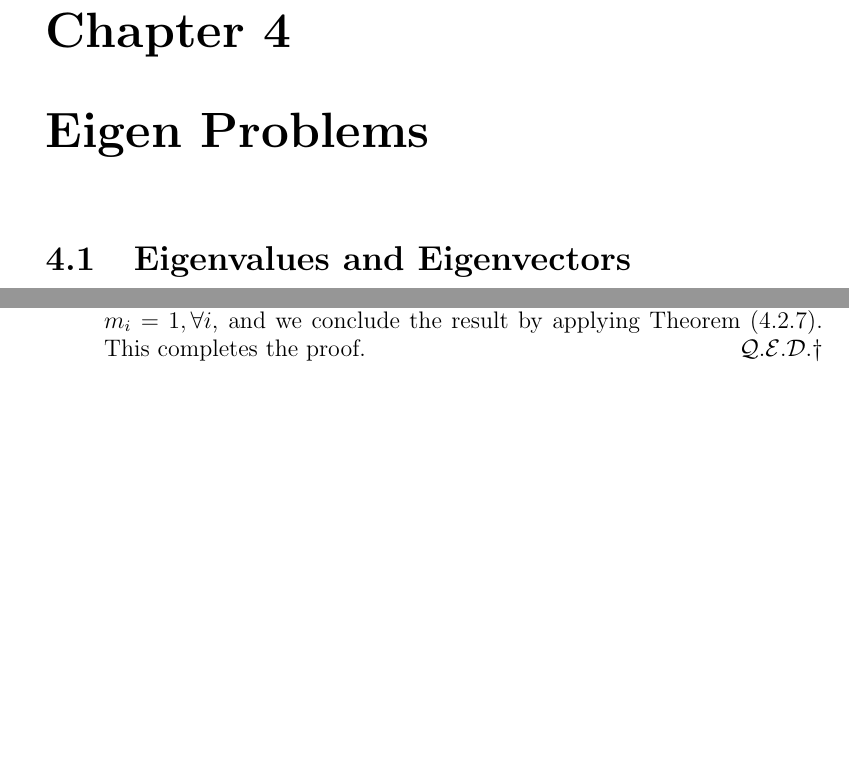
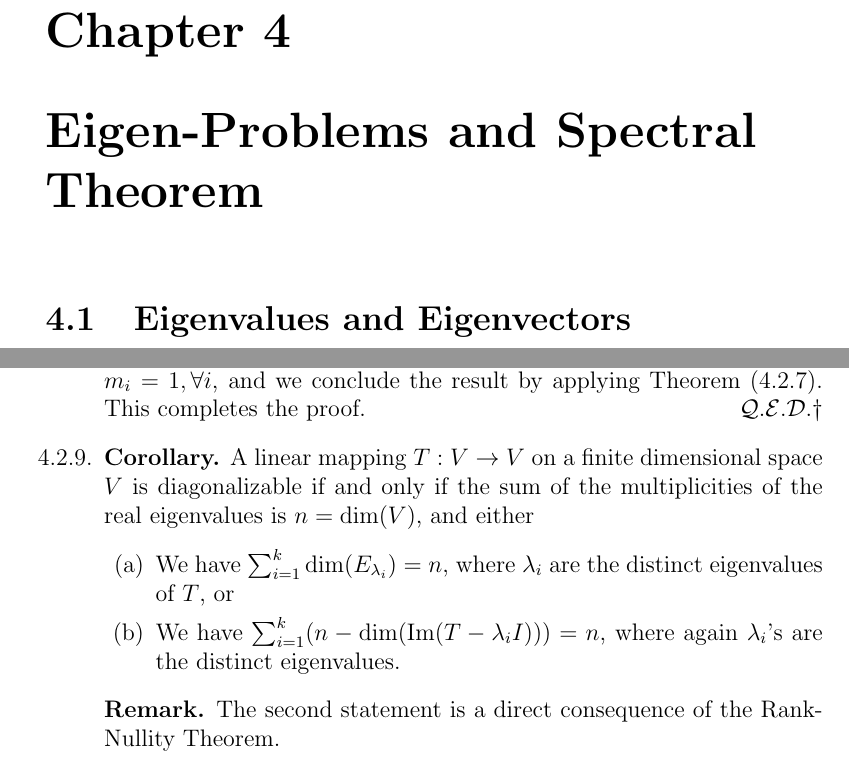
Before and after one commit to tingfengx/uoftnotes, a LaTeX thesis (MAT224.tex): two parts of pages 41 and 44 of 44, joined at a grey line, cut so that both start at the same text, the shorter picture padded with empty space. Compiled offline with pdfLaTeX.

Commit message:
Up to 4.2, diagonalization

```diff
--- a/MAT224.tex
+++ b/MAT224.tex
@@ -1213,7 +1213,7 @@ The course website could be found here:\newline \url{http://www.math.toronto.edu
 \end{center}
 
 
-\chapter{Eigen Problems}
+\chapter{Eigen-Problems and Spectral Theorem}
 \section{Eigenvalues and Eigenvectors}
 \begin{enumerate}
     \settag{4.1.2}
@@ -1313,7 +1313,13 @@ The course website could be found here:\newline \url{http://www.math.toronto.edu
     \proof \newline
     Since $T$ has $n$ distinct real roots, then the algebraic multiplicity associated with each root must be 1. Then notice that $1\leq \dim(E_{\lambda_i}) \leq m_i = 1, \forall i$, and we conclude the result by applying Theorem (4.2.7). This completes the proof. \qed
 
-
+    \settag{4.2.9}
+    \para{Corollary.} A linear mapping \trans{T}{V}{V} on a finite dimensional space $V$ is diagonalizable if and only if the sum of the multiplicities of the real eigenvalues is $n = \dim(V)$, and either
+    \begin{enumerate}
+        \item We have $\sum_{i=1}^k \dim(E_{\lambda_i}) = n$, where $\lambda_i$ are the distinct eigenvalues of $T$, or
+        \item We have $\sum_{i=1}^k (n - \dim(\text{Im}(T-\lambda_i I))) = n$, where again $\lambda_i$'s are the distinct eigenvalues.
+    \end{enumerate}
+    \tbf{Remark.} The second statement is a direct consequence of the Rank-Nullity Theorem.
 
 \end{enumerate}
 
```
Also changed, not shown: MAT224.pdf.
